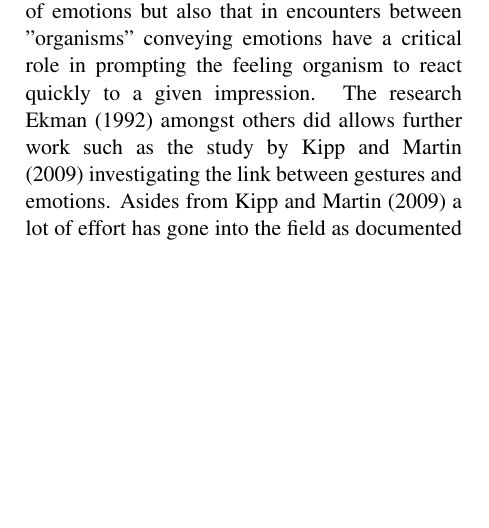
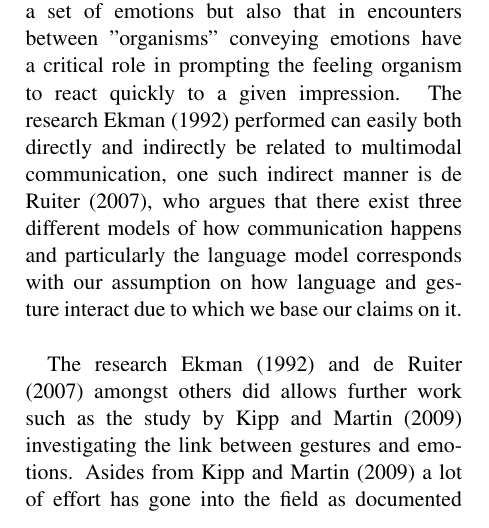
Before and after one commit to ZeerakW/cogsci2, a LaTeX document (pensum/zeerak/synopsis/synopsis.tex): part of one column of page 1 of 4, cut so that both start at the same text, the shorter picture padded with empty space. Compiled offline with pdfLaTeX.

Commit message:
Final draft changes

```diff
--- a/pensum/zeerak/synopsis/synopsis.tex
+++ b/pensum/zeerak/synopsis/synopsis.tex
@@ -29,7 +29,9 @@ I am seeking to investigate cross domain adaptation of features in images portra
 An act of face to face communication will often include gestures to indicate emotions, as \newcite{kipp} argue. Upon using digital media this mode of non-verbal communication is lost as well as the intonation of the speaker. In order to bridge this gap there digital communications, emoticons and smileys have been taken into use, as \newcite{yuasa} document. \newcite{wachs} divulge that integrating systems for multimodal communication using next generation IT systems will require not only effective and fast mapping from physical space and movement, but also the accurate translation between digital representations of gestures and physcally performed gestures. This is particularly important, considering the results achieved by \newcite{yuasa} showing that abstract representation of faces communicate emotion, thus it is prudent to consider whether representations of gestures elicit a similar reaction.\\
 Due to the time constraings I will focus on mapping emblems performed by humans in still images onto digital representations of the same emblems in this study.\\
 \section{Previous Work}
-\newcite{ekman} argues that not only is there a set of emotions but also that in encounters between "organisms" conveying emotions have a critical role in prompting the feeling organism to react quickly to a given impression. The research \newcite{ekman} amongst others did allows further work such as the study by \newcite{kipp} investigating the link between gestures and emotions. Asides from \newcite{kipp} a lot of effort has gone into the field as documented by \newcite{wachs}. \newcite{wachs} also divulge the challenges in the field. One such challenge is correctly identifying and recognizing a gesture, from identifying the beginning and end of a gesutre, to correctly identifying what the gesture is.\\
+\newcite{ekman} argues that not only is there a set of emotions but also that in encounters between "organisms" conveying emotions have a critical role in prompting the feeling organism to react quickly to a given impression. The research \newcite{ekman} performed can easily both directly and indirectly be related to multimodal communication, one such indirect manner is \newcite{ruiter}, who argues that there exist three different models of how communication happens and particularly the language model corresponds with our assumption on how language and gesture interact due to which we base our claims on it.\\
+
+The research \newcite{ekman} and \newcite{ruiter} amongst others did allows further work such as the study by \newcite{kipp} investigating the link between gestures and emotions. Asides from \newcite{kipp} a lot of effort has gone into the field as documented by \newcite{wachs}. \newcite{wachs} also divulge the challenges in the field. One such challenge is correctly identifying and recognizing a gesture, from identifying the beginning and end of a gesutre, to correctly identifying what the gesture is.\\
 
 In foundation of much of the work done in with gesture recognition in use with digital systems is based on the work of \newcite{rubine}, which not only worked with recognition of symbols using traditional inputs as well as touch inputs but also worked with teaching developed systems new gestures on the fly, something which the auther has yet to see in the consumer market.
 \section{Method}
```
Also changed, not shown: pensum/zeerak/synopsis/synopsis.tex (1 more changed lines).
